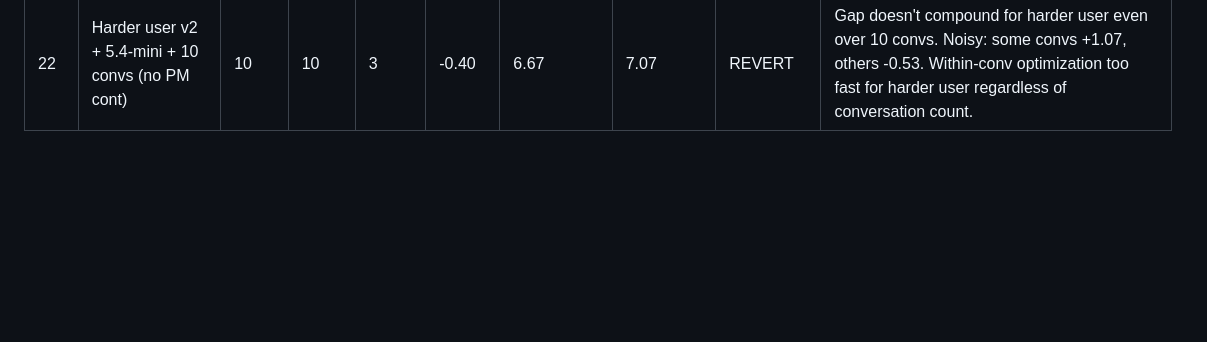
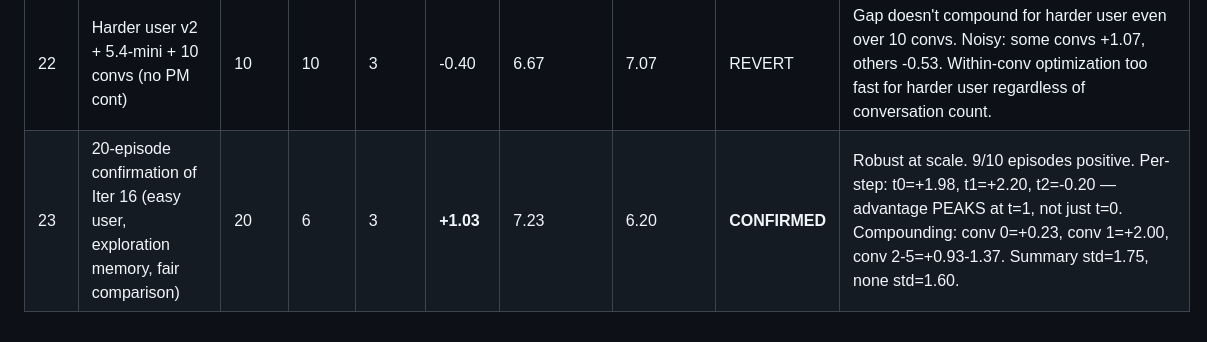
Before and after one commit to AdhyyanNarang/memory_harm, a Markdown page: results_log.md, the part around the change. Drawn GitHub-style; blank space fills up the shorter version.

Commit message:
Log Iter 23: 20-ep confirmation S_last=+1.03, robust, t1 gap peaks at +2.20

```diff
--- a/results_log.md
+++ b/results_log.md
@@ -27,3 +27,4 @@
 | 21 | Harder user v2 + 5.4-mini + PM continuity | 10 | 6 | 3 | +0.13 | 7.20 | 7.07 | REVERT | PM continuity doesn't help harder user. |
 | 21b | Harder user v2 + 4o-mini + PM continuity | 10 | 6 | 3 | -0.20 | 6.07 | 6.27 | REVERT | PM continuity actively hurts for harder user with 4o-mini. |
 | 22 | Harder user v2 + 5.4-mini + 10 convs (no PM cont) | 10 | 10 | 3 | -0.40 | 6.67 | 7.07 | REVERT | Gap doesn't compound for harder user even over 10 convs. Noisy: some convs +1.07, others -0.53. Within-conv optimization too fast for harder user regardless of conversation count. |
+| 23 | 20-episode confirmation of Iter 16 (easy user, exploration memory, fair comparison) | 20 | 6 | 3 | **+1.03** | 7.23 | 6.20 | **CONFIRMED** | Robust at scale. 9/10 episodes positive. Per-step: t0=+1.98, t1=+2.20, t2=-0.20 — advantage PEAKS at t=1, not just t=0. Compounding: conv 0=+0.23, conv 1=+2.00, conv 2-5=+0.93-1.37. Summary std=1.75, none std=1.60. |
```
